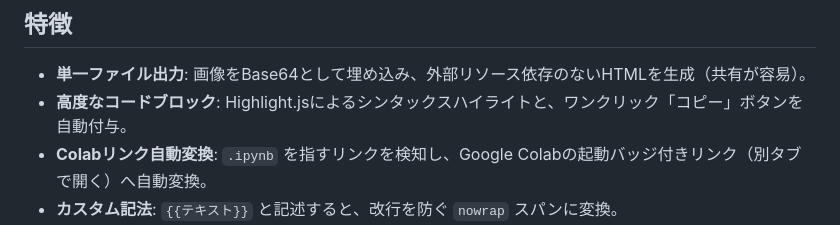
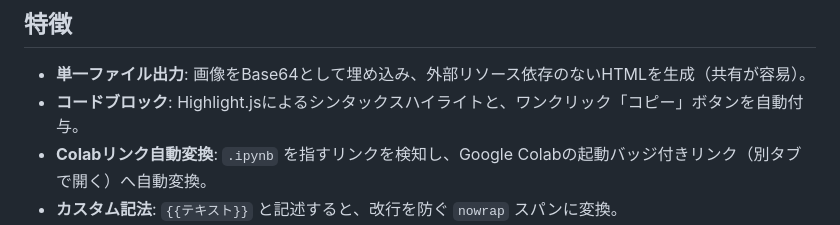
Before and after one commit to tngsk/markdown-to-html, a Markdown page: README.md, the part around the change. GitHub-like rendering.

```diff
--- a/README.md
+++ b/README.md
@@ -5,7 +5,7 @@ Markdownファイルを、画像（Base64）やCSSが埋め込まれた**単一
 ## 特徴
 
 - **単一ファイル出力**: 画像をBase64として埋め込み、外部リソース依存のないHTMLを生成（共有が容易）。
-- **高度なコードブロック**: Highlight.jsによるシンタックスハイライトと、ワンクリック「コピー」ボタンを自動付与。
+- **コードブロック**: Highlight.jsによるシンタックスハイライトと、ワンクリック「コピー」ボタンを自動付与。
 - **Colabリンク自動変換**: `.ipynb` を指すリンクを検知し、Google Colabの起動バッジ付きリンク（別タブで開く）へ自動変換。
 - **カスタム記法**: `{{テキスト}}` と記述すると、改行を防ぐ `nowrap` スパンに変換。
 - **画像の最適化と遅延読み込み**: 画像をWebPに変換・SVGをインライン化し、非同期注入戦略によって遅延読み込みを行うことでパフォーマンスを最適化。
```
